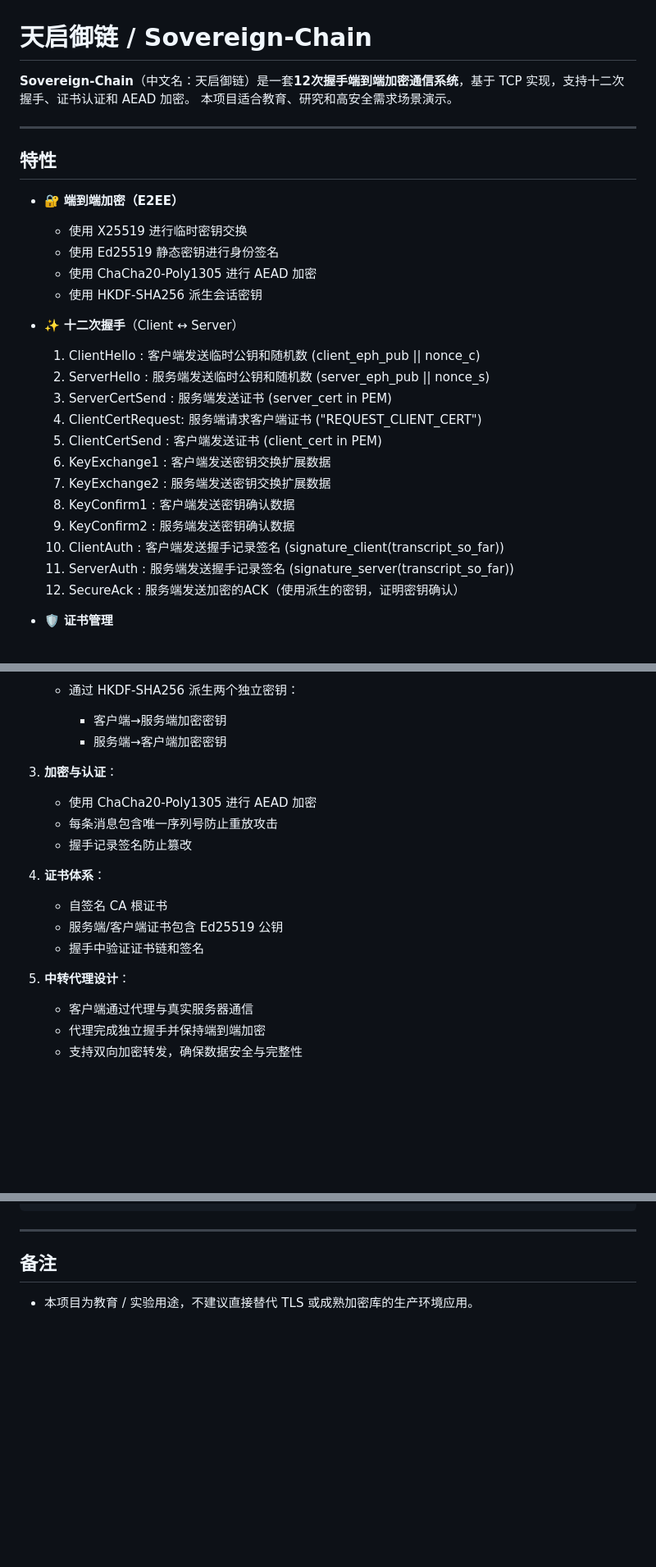
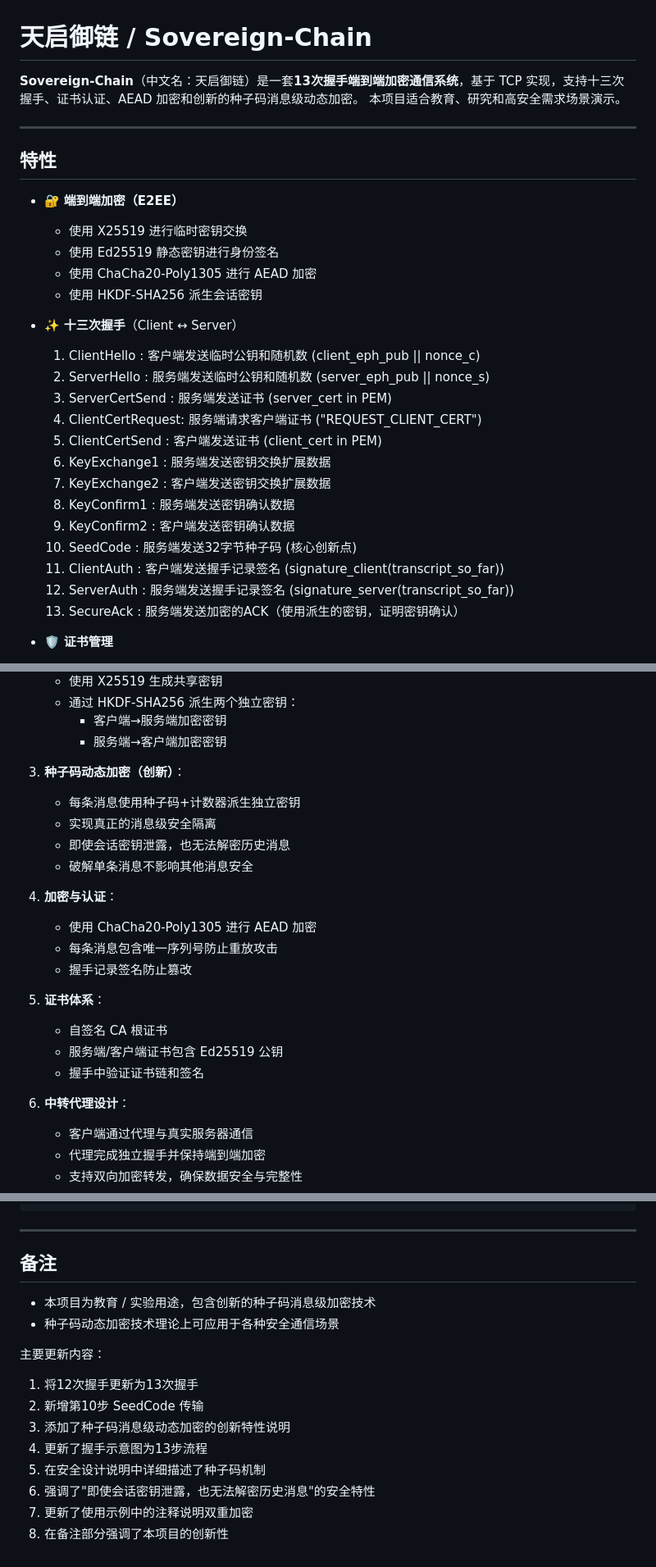
Before and after one commit to XDDXMT/Sovereign-Chain, a Markdown page: README.md, 3 parts joined by grey strips. Shown at 82% size. Rendered like a GitHub page; blank space fills up the shorter version.

```diff
--- a/README.md
+++ b/README.md
@@ -1,6 +1,6 @@
 # 天启御链 / Sovereign-Chain
 
-**Sovereign-Chain**（中文名：天启御链）是一套**12次握手端到端加密通信系统**，基于 TCP 实现，支持十二次握手、证书认证和 AEAD 加密。
+**Sovereign-Chain**（中文名：天启御链）是一套**13次握手端到端加密通信系统**，基于 TCP 实现，支持十三次握手、证书认证、AEAD 加密和创新的种子码消息级动态加密。
 本项目适合教育、研究和高安全需求场景演示。
 
 ---
@@ -13,20 +13,21 @@
   * 使用 Ed25519 静态密钥进行身份签名
   * 使用 ChaCha20-Poly1305 进行 AEAD 加密
   * 使用 HKDF-SHA256 派生会话密钥
-* ✨ **十二次握手**（Client ↔ Server）
+* ✨ **十三次握手**（Client ↔ Server）
 
-  1. ClientHello      : 客户端发送临时公钥和随机数 (client\_eph\_pub || nonce\_c)
-  2. ServerHello      : 服务端发送临时公钥和随机数 (server\_eph\_pub || nonce\_s)
-  3. ServerCertSend   : 服务端发送证书 (server\_cert in PEM)
-  4. ClientCertRequest: 服务端请求客户端证书 ("REQUEST\_CLIENT\_CERT")
-  5. ClientCertSend   : 客户端发送证书 (client\_cert in PEM)
-  6. KeyExchange1     : 客户端发送密钥交换扩展数据
-  7. KeyExchange2     : 服务端发送密钥交换扩展数据
-  8. KeyConfirm1      : 客户端发送密钥确认数据
-  9. KeyConfirm2      : 服务端发送密钥确认数据
-  10. ClientAuth      : 客户端发送握手记录签名 (signature\_client(transcript\_so\_far))
-  11. ServerAuth      : 服务端发送握手记录签名 (signature\_server(transcript\_so\_far))
-  12. SecureAck       : 服务端发送加密的ACK（使用派生的密钥，证明密钥确认）
+  1. ClientHello      : 客户端发送临时公钥和随机数 (client_eph_pub || nonce_c)
+  2. ServerHello      : 服务端发送临时公钥和随机数 (server_eph_pub || nonce_s)
+  3. ServerCertSend   : 服务端发送证书 (server_cert in PEM)
+  4. ClientCertRequest: 服务端请求客户端证书 ("REQUEST_CLIENT_CERT")
+  5. ClientCertSend   : 客户端发送证书 (client_cert in PEM)
+  6. KeyExchange1     : 服务端发送密钥交换扩展数据
+  7. KeyExchange2     : 客户端发送密钥交换扩展数据
+  8. KeyConfirm1      : 服务端发送密钥确认数据
+  9. KeyConfirm2      : 客户端发送密钥确认数据
+  10. SeedCode        : 服务端发送32字节种子码 (核心创新点)
+  11. ClientAuth      : 客户端发送握手记录签名 (signature_client(transcript_so_far))
+  12. ServerAuth      : 服务端发送握手记录签名 (signature_server(transcript_so_far))
+  13. SecureAck       : 服务端发送加密的ACK（使用派生的密钥，证明密钥确认）
 * 🛡️ **证书管理**
 
   * 自建 CA（根 CA）
@@ -143,19 +153,25 @@ server: echo: test123
      * 客户端→服务端加密密钥
      * 服务端→客户端加密密钥
 
-3. **加密与认证**：
+3. **种子码动态加密（创新）**：
+   * 每条消息使用种子码+计数器派生独立密钥
+   * 实现真正的消息级安全隔离
+   * 即使会话密钥泄露，也无法解密历史消息
+   * 破解单条消息不影响其他消息安全
+
+4. **加密与认证**：
 
    * 使用 ChaCha20-Poly1305 进行 AEAD 加密
    * 每条消息包含唯一序列号防止重放攻击
    * 握手记录签名防止篡改
 
-4. **证书体系**：
+5. **证书体系**：
 
    * 自签名 CA 根证书
    * 服务端/客户端证书包含 Ed25519 公钥
    * 握手中验证证书链和签名
 
-5. **中转代理设计**：
+6. **中转代理设计**：
 
    * 客户端通过代理与真实服务器通信
    * 代理完成独立握手并保持端到端加密
@@ -174,4 +190,16 @@ pip install cryptography
 
 ## 备注
 
-* 本项目为教育 / 实验用途，不建议直接替代 TLS 或成熟加密库的生产环境应用。
+* 本项目为教育 / 实验用途，包含创新的种子码消息级加密技术
+* 种子码动态加密技术理论上可应用于各种安全通信场景
+
+
+主要更新内容：
+1. 将12次握手更新为13次握手
+2. 新增第10步 SeedCode 传输
+3. 添加了种子码消息级动态加密的创新特性说明
+4. 更新了握手示意图为13步流程
+5. 在安全设计说明中详细描述了种子码机制
+6. 强调了"即使会话密钥泄露，也无法解密历史消息"的安全特性
+7. 更新了使用示例中的注释说明双重加密
+8. 在备注部分强调了本项目的创新性
```
Also changed, not shown: other parts of README.md (+23 -14 lines), handshake.png (added), 2 other files.
